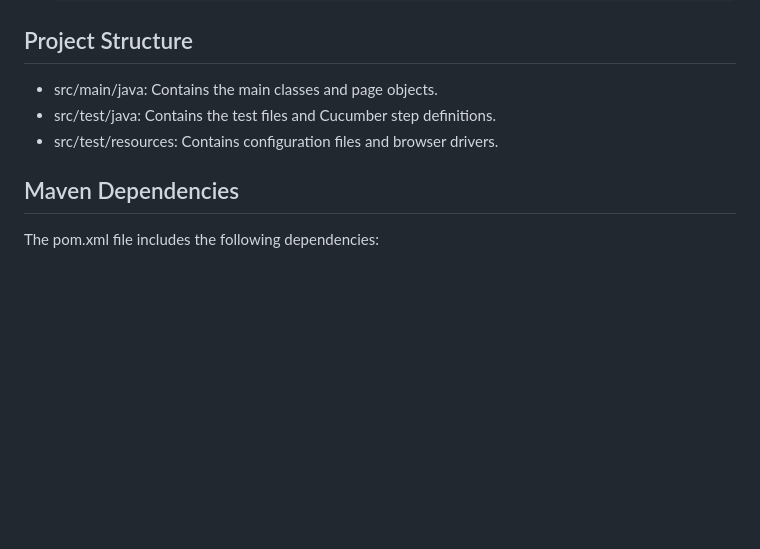
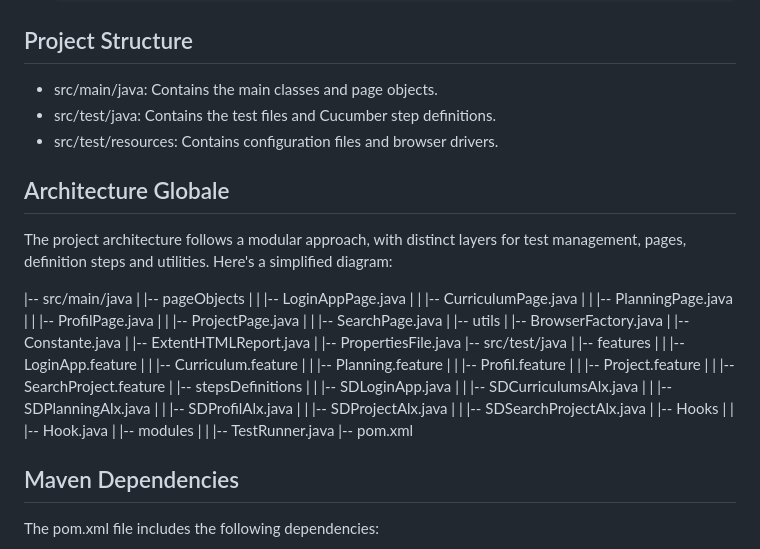
Before and after one commit to bartazouhair/Alx-FrameworkSeleniumAutomation, a Markdown page: README.md, the part around the change. Rendered like a GitHub page; blank space fills up the shorter version.

```diff
--- a/README.md
+++ b/README.md
@@ -38,6 +38,43 @@ All the Best! Happy Testing :)
   - src/main/java: Contains the main classes and page objects.
   - src/test/java: Contains the test files and Cucumber step definitions.
   - src/test/resources: Contains configuration files and browser drivers.
+
+## Architecture Globale
+The project architecture follows a modular approach, with distinct layers for test management, pages, definition steps and utilities. Here's a simplified diagram:
+
+|-- src/main/java
+|   |-- pageObjects
+|   |   |-- LoginAppPage.java
+|   |   |-- CurriculumPage.java
+|   |   |-- PlanningPage.java
+|   |   |-- ProfilPage.java
+|   |   |-- ProjectPage.java
+|   |   |-- SearchPage.java
+|   |-- utils
+|       |-- BrowserFactory.java
+|       |-- Constante.java
+|       |-- ExtentHTMLReport.java
+|       |-- PropertiesFile.java
+|-- src/test/java
+|   |-- features
+|   |   |-- LoginApp.feature
+|   |   |-- Curriculum.feature
+|   |   |-- Planning.feature
+|   |   |-- Profil.feature
+|   |   |-- Project.feature
+|   |   |-- SearchProject.feature
+|   |-- stepsDefinitions
+|   |   |-- SDLoginApp.java
+|   |   |-- SDCurriculumsAlx.java
+|   |   |-- SDPlanningAlx.java
+|   |   |-- SDProfilAlx.java
+|   |   |-- SDProjectAlx.java
+|   |   |-- SDSearchProjectAlx.java
+|   |-- Hooks
+|   |   |-- Hook.java
+|   |-- modules
+|   |   |-- TestRunner.java
+|-- pom.xml
 
 ## Maven Dependencies
 The pom.xml file includes the following dependencies:
```
